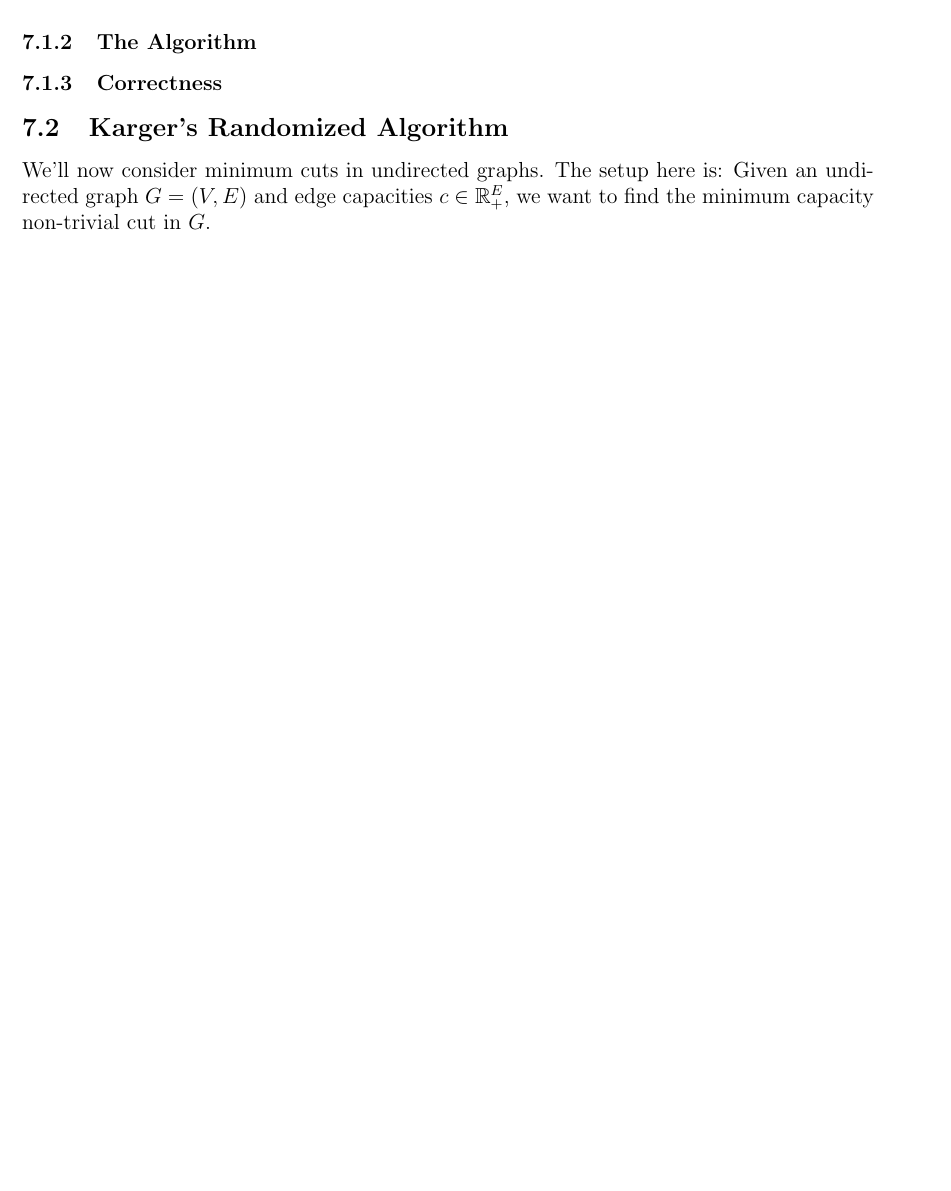
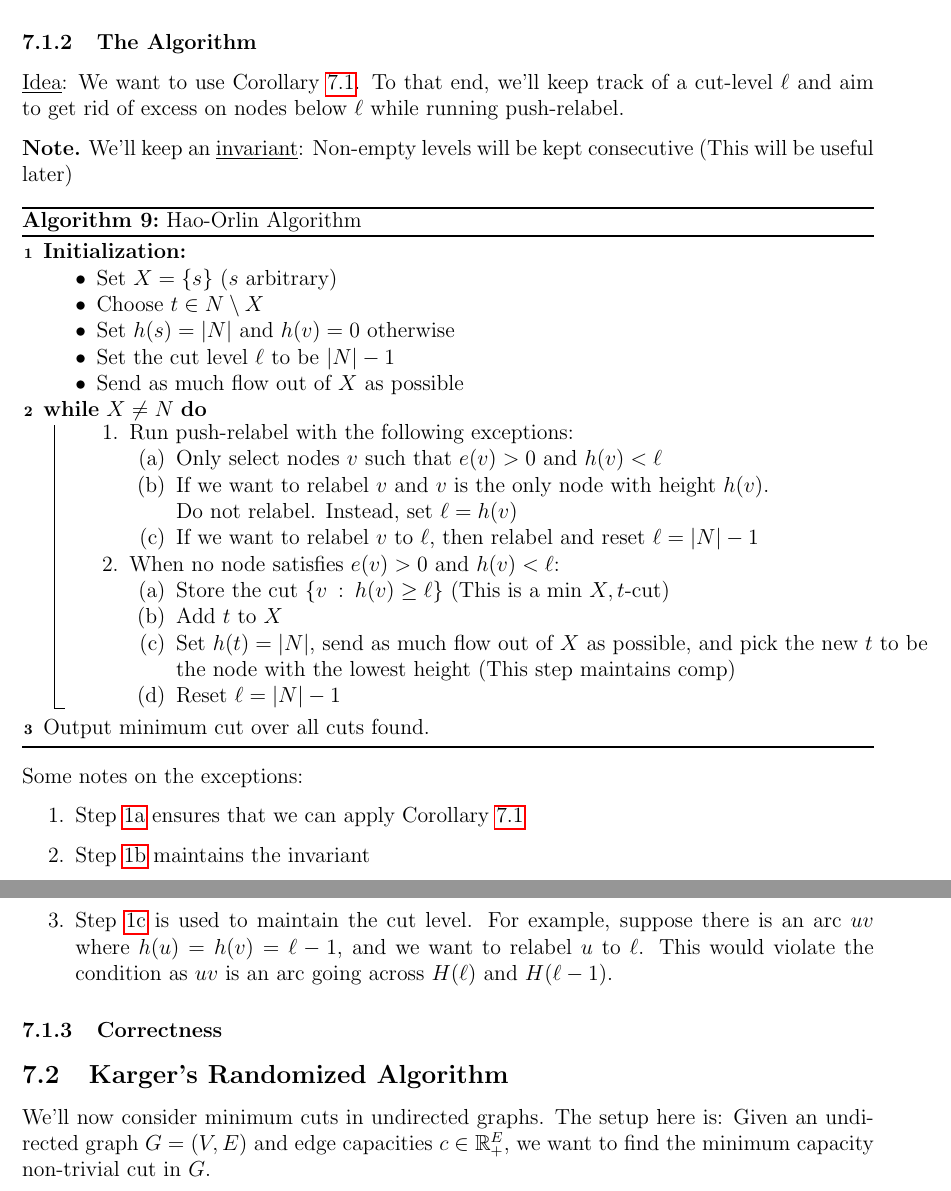
Before and after one commit to nicholaspun/course-notes, a LaTeX document (co351/main.tex, which reads co351/co351.sty, co351/sections/global-min-cut/global-min-cut-hao-orlin.tex): part of page 65 of 68 before the commit and two parts of pages 66 and 67 of 70 after it, the two joined at a grey line, cut so that both start at the same text, the shorter picture padded with empty space. Compiled offline with pdfLaTeX.

Commit message:
finish writing up hao-orlin algorithm, missing correctness

```diff
--- a/co351/co351.sty
+++ b/co351/co351.sty
@@ -30,6 +30,8 @@
 \Crefname{tcb@cnt@theorem}{Theorem}{Theorems}
 \crefname{tcb@cnt@lemma}{lem.}{lems.}
 \Crefname{tcb@cnt@lemma}{Lemma}{Lemmas}
+\crefname{tcb@cnt@corollary}{corr.}{corrs.}
+\Crefname{tcb@cnt@corollary}{Corollary}{Corollaries}
 \crefname{tcb@cnt@definition}{defn.}{defns.}
 \Crefname{tcb@cnt@definition}{Definition}{Definitions}
 \crefname{algocf}{alg.}{algs.}
--- a/co351/sections/global-min-cut/global-min-cut-hao-orlin.tex
+++ b/co351/sections/global-min-cut/global-min-cut-hao-orlin.tex
@@ -137,4 +166,54 @@ Let's prove the lemma:
+    So, $\delta(S)$ is a minimum $X,t$-cut.
 \end{proof}
 
 \subsubsection{The Algorithm}
+\underline{Idea}: We want to use \Cref{corol:cut-level-min-cut}. To that end, we'll keep track of a cut-level $\ell$ and aim to get rid of excess on nodes below $\ell$ while running push-relabel.
+
+\begin{note}
+    We'll keep an \underline{invariant}: Non-empty levels will be kept consecutive (This will be useful later)
+\end{note}
+
+\begin{algorithm}[H]\label{alg:hao-orlin}
+    \nl \textbf{Initialization:}
+    \begin{itemize}
+        \item Set $X = \{s\}$ ($s$ arbitrary)
+        \item Choose $t \in N\setminus X$
+        \item Set $h(s) = |N|$ and $h(v) = 0$ otherwise
+        \item Set the cut level $\ell$ to be $|N| - 1$
+        \item Send as much flow out of $X$ as possible
+    \end{itemize}
+
+    \nl \While{$X \neq N$}{
+        \begin{enumerate}
+            \item Run push-relabel with the following exceptions:
+            \begin{enumerate}
+                \item\label{item:hao-orlin-exception-1} Only select nodes $v$ such that $e(v) > 0$ and $h(v) < \ell$
+                \item\label{item:hao-orlin-exception-2} If we want to relabel $v$ and $v$ is the only node with height $h(v)$.
+
+                Do not relabel. Instead, set $\ell = h(v)$
+                \item\label{item:hao-orlin-exception-3} If we want to relabel $v$ to $\ell$, then relabel and reset $\ell = |N| - 1$
+            \end{enumerate}
+
+            \item When no node satisfies $e(v) > 0$ and $h(v) < \ell$:
+            \begin{enumerate}
+                \item Store the cut $\{v \::\: h(v) \geq \ell \}$ (This is a min $X,t$-cut)
+                \item Add $t$ to $X$
+                \item Set $h(t) = |N|$, send as much flow out of $X$ as possible, and pick the new $t$ to be the node with the lowest height (This step maintains comp)
+                \item Reset $\ell = |N| - 1$
+            \end{enumerate}
+        \end{enumerate}
+    }
+
+    \nl Output minimum cut over all cuts found.
+
+    \caption{Hao-Orlin Algorithm}
+\end{algorithm}
+Some notes on the exceptions:
+\begin{enumerate}
+    \item Step \ref{item:hao-orlin-exception-1} ensures that we can apply \Cref{corol:cut-level-min-cut}
+    \item Step \ref{item:hao-orlin-exception-2} maintains the invariant
+    \item Step \ref{item:hao-orlin-exception-3} is used to maintain the cut level. For example, suppose there is an arc $uv$ where $h(u) = h(v) = \ell - 1$, and we want to relabel $u$ to $\ell$. This would violate the condition as $uv$ is an arc going across $H(\ell)$ and $H(\ell - 1)$.
+\end{enumerate}
+
+
 \subsubsection{Correctness}
```
Also changed, not shown: co351/main.pdf, co351/sections/global-min-cut/global-min-cut-hao-orlin.tex (33 more changed lines).
